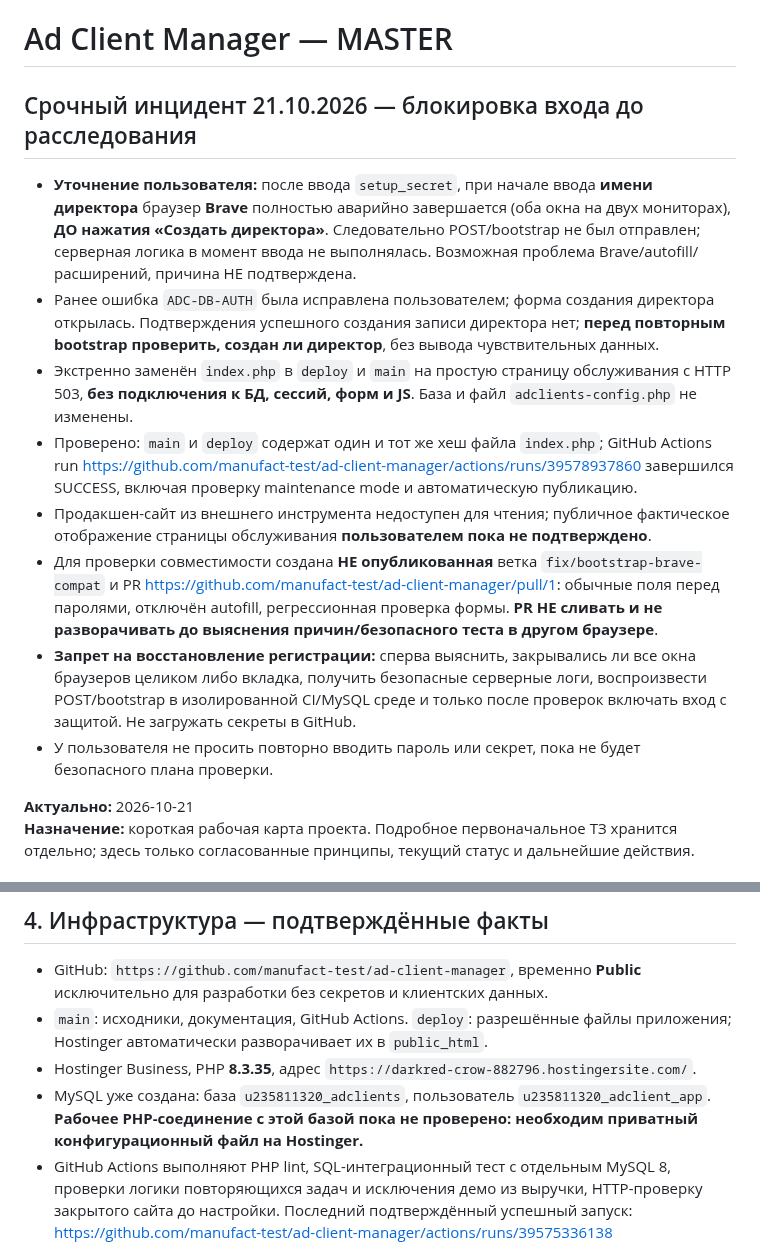
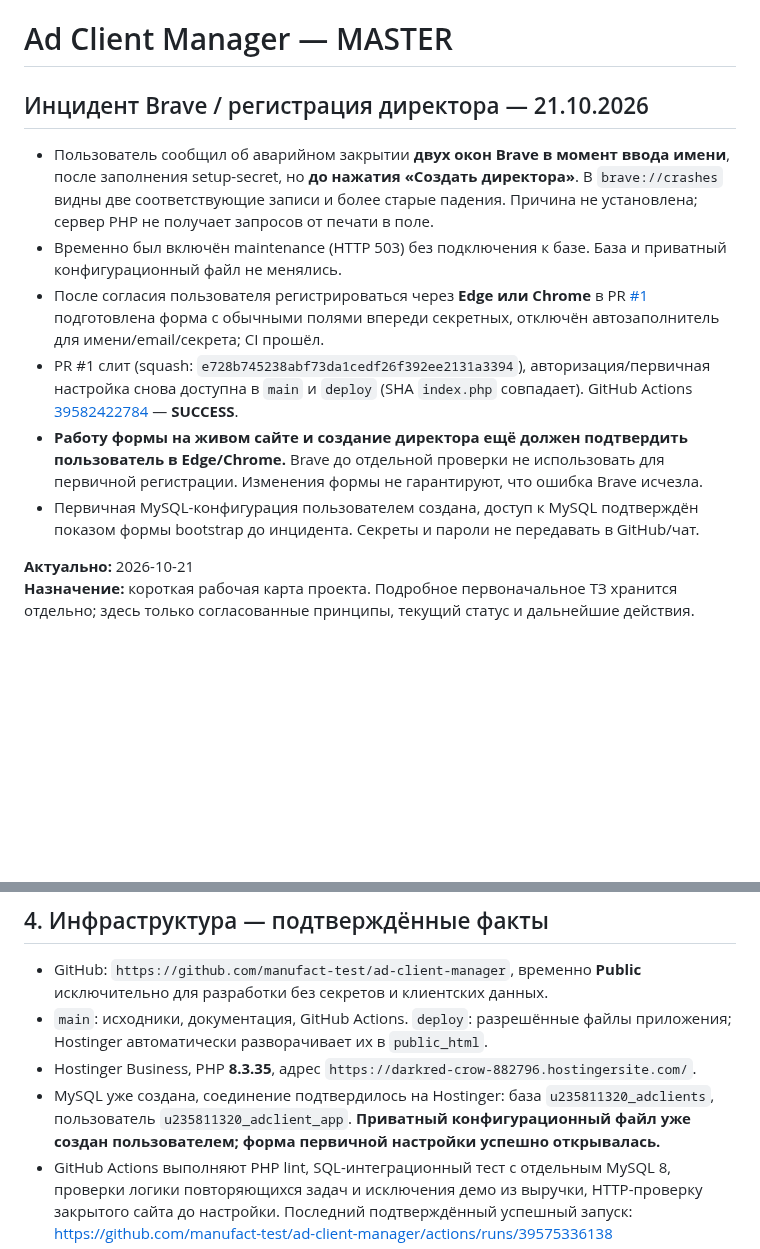
Before and after one commit to manufact-test/ad-client-manager, a Markdown page: MASTER.md, 2 parts joined by grey strips. Rendered like a GitHub page; blank space fills up the shorter version.

Commit message:
docs: record restored Edge/Chrome onboarding after Brave crash and successful CI

```diff
--- a/MASTER.md
+++ b/MASTER.md
@@ -1,15 +1,13 @@
 # Ad Client Manager — MASTER
 
-## Срочный инцидент 21.10.2026 — блокировка входа до расследования
+## Инцидент Brave / регистрация директора — 21.10.2026
 
-- **Уточнение пользователя:** после ввода `setup_secret`, при начале ввода **имени директора** браузер **Brave** полностью аварийно завершается (оба окна на двух мониторах), **ДО нажатия «Создать директора»**. Следовательно POST/bootstrap не был отправлен; серверная логика в момент ввода не выполнялась. Возможная проблема Brave/autofill/расширений, причина НЕ подтверждена.
-- Ранее ошибка `ADC-DB-AUTH` была исправлена пользователем; форма создания директора открылась. Подтверждения успешного создания записи директора нет; **перед повторным bootstrap проверить, создан ли директор**, без вывода чувствительных данных.
-- Экстренно заменён `index.php` в `deploy` и `main` на простую страницу обслуживания с HTTP 503, **без подключения к БД, сессий, форм и JS**. База и файл `adclients-config.php` не изменены.
-- Проверено: `main` и `deploy` содержат один и тот же хеш файла `index.php`; GitHub Actions run https://github.com/manufact-test/ad-client-manager/actions/runs/39578937860 завершился SUCCESS, включая проверку maintenance mode и автоматическую публикацию.
-- Продакшен-сайт из внешнего инструмента недоступен для чтения; публичное фактическое отображение страницы обслуживания **пользователем пока не подтверждено**.
-- Для проверки совместимости создана **НЕ опубликованная** ветка `fix/bootstrap-brave-compat` и PR https://github.com/manufact-test/ad-client-manager/pull/1: обычные поля перед паролями, отключён autofill, регрессионная проверка формы. **PR НЕ сливать и не разворачивать до выяснения причин/безопасного теста в другом браузере**.
-- **Запрет на восстановление регистрации:** сперва выяснить, закрывались ли все окна браузеров целиком либо вкладка, получить безопасные серверные логи, воспроизвести POST/bootstrap в изолированной CI/MySQL среде и только после проверок включать вход с защитой. Не загружать секреты в GitHub.
-- У пользователя не просить повторно вводить пароль или секрет, пока не будет безопасного плана проверки.
+- Пользователь сообщил об аварийном закрытии **двух окон Brave в момент ввода имени**, после заполнения setup-secret, но **до нажатия «Создать директора»**. В `brave://crashes` видны две соответствующие записи и более старые падения. Причина не установлена; сервер PHP не получает запросов от печати в поле.
+- Временно был включён maintenance (HTTP 503) без подключения к базе. База и приватный конфигурационный файл не менялись.
+- После согласия пользователя регистрироваться через **Edge или Chrome** в PR [#1](https://github.com/manufact-test/ad-client-manager/pull/1) подготовлена форма с обычными полями впереди секретных, отключён автозаполнитель для имени/email/секрета; CI прошёл.
+- PR #1 слит (squash: `e728b745238abf73da1cedf26f392ee2131a3394`), авторизация/первичная настройка снова доступна в `main` и `deploy` (SHA `index.php` совпадает). GitHub Actions [39582422784](https://github.com/manufact-test/ad-client-manager/actions/runs/39582422784) — **SUCCESS**.
+- **Работу формы на живом сайте и создание директора ещё должен подтвердить пользователь в Edge/Chrome.** Brave до отдельной проверки не использовать для первичной регистрации. Изменения формы не гарантируют, что ошибка Brave исчезла.
+- Первичная MySQL-конфигурация пользователем создана, доступ к MySQL подтверждён показом формы bootstrap до инцидента. Секреты и пароли не передавать в GitHub/чат.
 
 **Актуально:** 2026-10-21
 **Назначение:** короткая рабочая карта проекта. Подробное первоначальное ТЗ хранится отдельно; здесь только согласованные принципы, текущий статус и дальнейшие действия.
@@ -44,7 +42,7 @@
 - GitHub: `https://github.com/manufact-test/ad-client-manager`, временно **Public** исключительно для разработки без секретов и клиентских данных.
 - `main`: исходники, документация, GitHub Actions. `deploy`: разрешённые файлы приложения; Hostinger автоматически разворачивает их в `public_html`.
 - Hostinger Business, PHP **8.3.35**, адрес `https://darkred-crow-882796.hostingersite.com/`.
-- MySQL уже создана: база `u235811320_adclients`, пользователь `u235811320_adclient_app`. **Рабочее PHP-соединение с этой базой пока не проверено: необходим приватный конфигурационный файл на Hostinger.**
+- MySQL уже создана, соединение подтвердилось на Hostinger: база `u235811320_adclients`, пользователь `u235811320_adclient_app`. **Приватный конфигурационный файл уже создан пользователем; форма первичной настройки успешно открывалась.**
 - GitHub Actions выполняют PHP lint, SQL-интеграционный тест с отдельным MySQL 8, проверки логики повторяющихся задач и исключения демо из выручки, HTTP-проверку закрытого сайта до настройки. Последний подтверждённый успешный запуск: https://github.com/manufact-test/ad-client-manager/actions/runs/39575336138
 - В `main` и `deploy` имеются `index.php`, `app/core.php`, `app/.htaccess`, `.htaccess`. Пока конфигурация БД отсутствует, приложение намеренно отвечает **HTTP 503** «Сервер готовится к запуску», чтобы исключить незапланированный доступ.
 - Начальная схема 11 таблиц, первая настройка директора по секрету, закрытая авторизация, роли, создание/отключение сотрудника, задачи каждого пользователя и операции с демо-клиентами **написаны и прошли GitHub Actions**. **Они ещё не проверены на реальном Hostinger/MySQL через браузер.**
```
